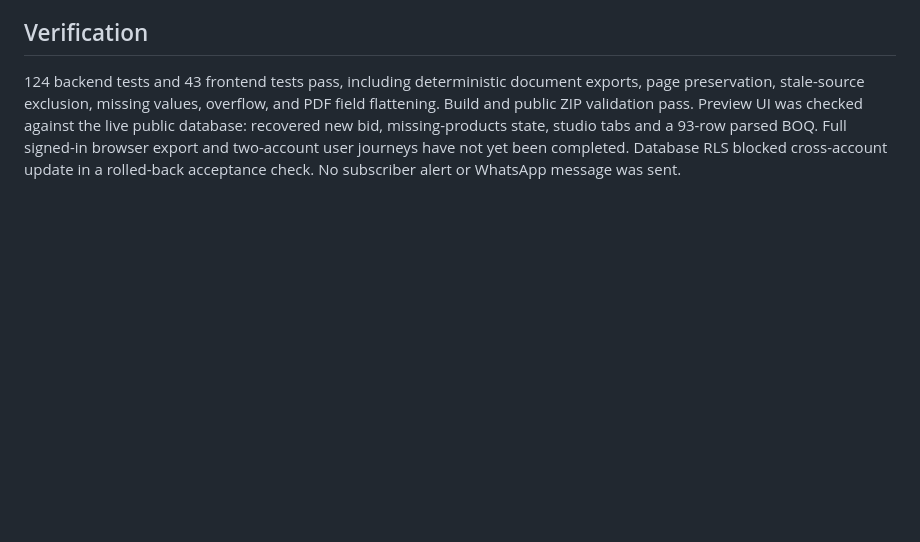
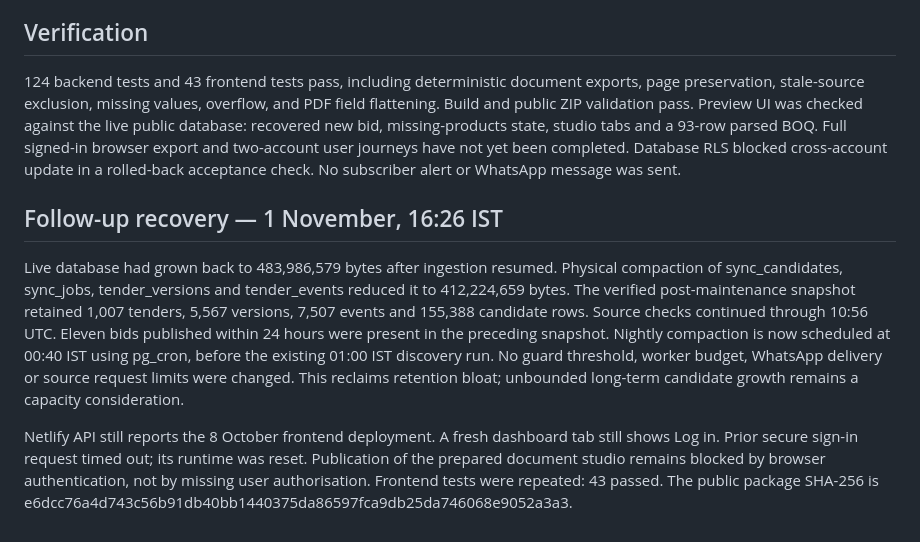
Before and after one commit to affvare-coder/Tenderscope, a Markdown page: docs/CURRENT_STATE.md, the part around the change. Rendered like a GitHub page; blank space fills up the shorter version.

Commit message:
Record verified space recovery and nightly compaction schedule

```diff
--- a/docs/CURRENT_STATE.md
+++ b/docs/CURRENT_STATE.md
@@ -17,3 +17,10 @@ ATC PDFs retain original page geometry/content; standard text fields receive con
 ## Verification
 
 124 backend tests and 43 frontend tests pass, including deterministic document exports, page preservation, stale-source exclusion, missing values, overflow, and PDF field flattening. Build and public ZIP validation pass. Preview UI was checked against the live public database: recovered new bid, missing-products state, studio tabs and a 93-row parsed BOQ. Full signed-in browser export and two-account user journeys have not yet been completed. Database RLS blocked cross-account update in a rolled-back acceptance check. No subscriber alert or WhatsApp message was sent.
+
+
+## Follow-up recovery — 1 November, 16:26 IST
+
+Live database had grown back to 483,986,579 bytes after ingestion resumed. Physical compaction of sync_candidates, sync_jobs, tender_versions and tender_events reduced it to 412,224,659 bytes. The verified post-maintenance snapshot retained 1,007 tenders, 5,567 versions, 7,507 events and 155,388 candidate rows. Source checks continued through 10:56 UTC. Eleven bids published within 24 hours were present in the preceding snapshot. Nightly compaction is now scheduled at 00:40 IST using pg_cron, before the existing 01:00 IST discovery run. No guard threshold, worker budget, WhatsApp delivery or source request limits were changed. This reclaims retention bloat; unbounded long-term candidate growth remains a capacity consideration.
+
+Netlify API still reports the 8 October frontend deployment. A fresh dashboard tab still shows Log in. Prior secure sign-in request timed out; its runtime was reset. Publication of the prepared document studio remains blocked by browser authentication, not by missing user authorisation. Frontend tests were repeated: 43 passed. The public package SHA-256 is e6dcc76a4d743c56b91db40bb1440375da86597fca9db25da746068e9052a3a3.
```
